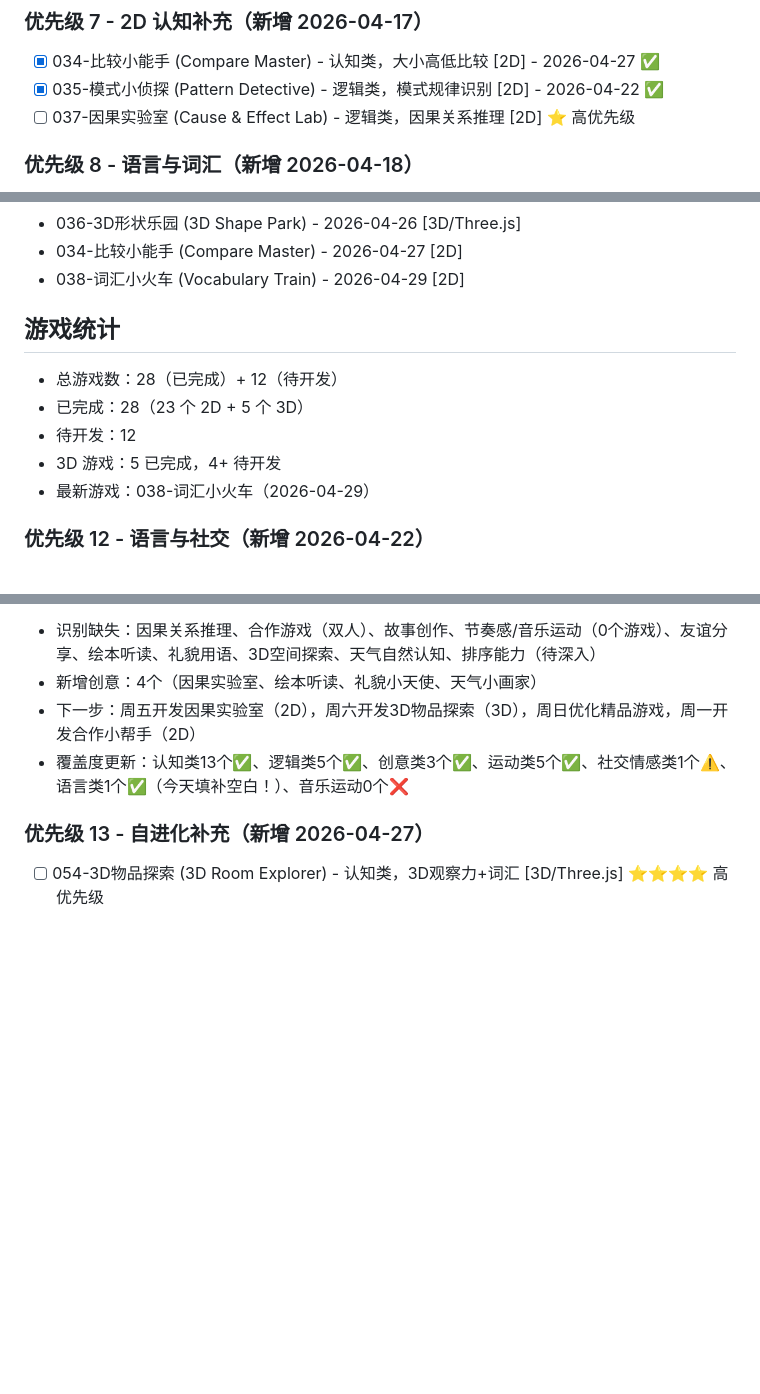
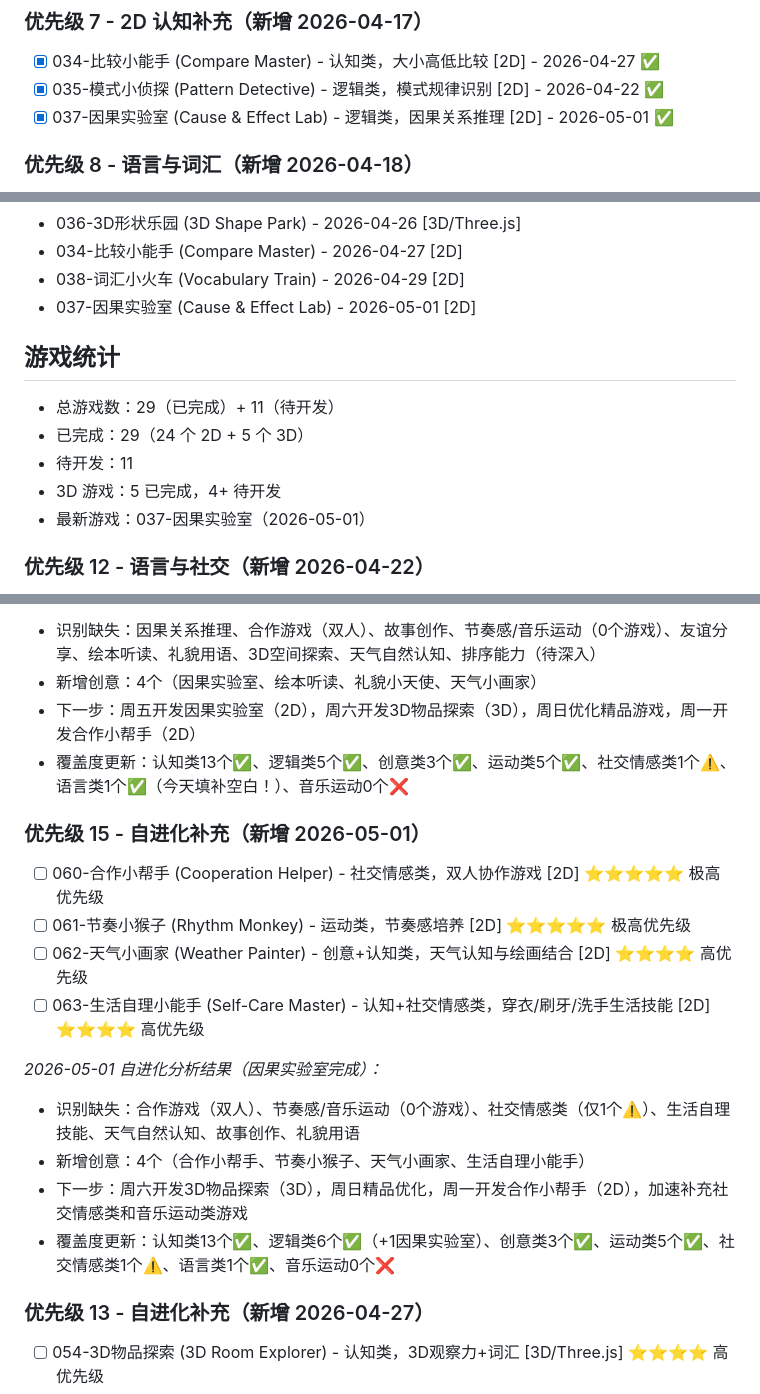
Before and after one commit to mayf3/baby-games, a Markdown page: GAME_QUEUE.md, 3 parts joined by grey strips. Rendered like a GitHub page; blank space fills up the shorter version.

Commit message:
chore: update GAME_QUEUE - mark 037 complete, add evolution analysis

```diff
--- a/GAME_QUEUE.md
+++ b/GAME_QUEUE.md
@@ -53,7 +53,7 @@
 ### 优先级 7 - 2D 认知补充（新增 2026-04-17）
 - [x] 034-比较小能手 (Compare Master) - 认知类，大小高低比较 [2D] - 2026-04-27 ✅
 - [x] 035-模式小侦探 (Pattern Detective) - 逻辑类，模式规律识别 [2D] - 2026-04-22 ✅
-- [ ] 037-因果实验室 (Cause & Effect Lab) - 逻辑类，因果关系推理 [2D] ⭐ 高优先级
+- [x] 037-因果实验室 (Cause & Effect Lab) - 逻辑类，因果关系推理 [2D] - 2026-05-01 ✅
 
 ### 优先级 8 - 语言与词汇（新增 2026-04-18）
 - [x] 038-词汇小火车 (Vocabulary Train) - 语言类，物体命名与词汇学习 [2D] - 2026-04-29 ✅
@@ -135,13 +135,14 @@ _2026-04-10 自进化分析结果：_
 - 036-3D形状乐园 (3D Shape Park) - 2026-04-26 [3D/Three.js]
 - 034-比较小能手 (Compare Master) - 2026-04-27 [2D]
 - 038-词汇小火车 (Vocabulary Train) - 2026-04-29 [2D]
+- 037-因果实验室 (Cause & Effect Lab) - 2026-05-01 [2D]
 
 ## 游戏统计
-- 总游戏数：28（已完成）+ 12（待开发）
-- 已完成：28（23 个 2D + 5 个 3D）
-- 待开发：12
+- 总游戏数：29（已完成）+ 11（待开发）
+- 已完成：29（24 个 2D + 5 个 3D）
+- 待开发：11
 - 3D 游戏：5 已完成，4+ 待开发
-- 最新游戏：038-词汇小火车（2026-04-29）
+- 最新游戏：037-因果实验室（2026-05-01）
 
 ### 优先级 12 - 语言与社交（新增 2026-04-22）
 - [x] 038-词汇小火车 (Vocabulary Train) - 语言类，词汇学习 [2D] - 2026-04-29 ✅
@@ -164,6 +165,18 @@ _2026-04-29 自进化分析结果（词汇小火车完成）：_
 - 下一步：周五开发因果实验室（2D），周六开发3D物品探索（3D），周日优化精品游戏，周一开发合作小帮手（2D）
 - 覆盖度更新：认知类13个✅、逻辑类5个✅、创意类3个✅、运动类5个✅、社交情感类1个⚠️、语言类1个✅（今天填补空白！）、音乐运动0个❌
 
+### 优先级 15 - 自进化补充（新增 2026-05-01）
+- [ ] 060-合作小帮手 (Cooperation Helper) - 社交情感类，双人协作游戏 [2D] ⭐⭐⭐⭐⭐ 极高优先级
+- [ ] 061-节奏小猴子 (Rhythm Monkey) - 运动类，节奏感培养 [2D] ⭐⭐⭐⭐⭐ 极高优先级
+- [ ] 062-天气小画家 (Weather Painter) - 创意+认知类，天气认知与绘画结合 [2D] ⭐⭐⭐⭐ 高优先级
+- [ ] 063-生活自理小能手 (Self-Care Master) - 认知+社交情感类，穿衣/刷牙/洗手生活技能 [2D] ⭐⭐⭐⭐ 高优先级
+
+_2026-05-01 自进化分析结果（因果实验室完成）：_
+- 识别缺失：合作游戏（双人）、节奏感/音乐运动（0个游戏）、社交情感类（仅1个⚠️）、生活自理技能、天气自然认知、故事创作、礼貌用语
+- 新增创意：4个（合作小帮手、节奏小猴子、天气小画家、生活自理小能手）
+- 下一步：周六开发3D物品探索（3D），周日精品优化，周一开发合作小帮手（2D），加速补充社交情感类和音乐运动类游戏
+- 覆盖度更新：认知类13个✅、逻辑类6个✅（+1因果实验室）、创意类3个✅、运动类5个✅、社交情感类1个⚠️、语言类1个✅、音乐运动0个❌
+
 ### 优先级 13 - 自进化补充（新增 2026-04-27）
 - [ ] 054-3D物品探索 (3D Room Explorer) - 认知类，3D观察力+词汇 [3D/Three.js] ⭐⭐⭐⭐ 高优先级
 - [ ] 055-节奏小猴子 (Rhythm Monkey) - 运动类，节奏感培养 [2D] ⭐⭐⭐⭐ 高优先级
```
